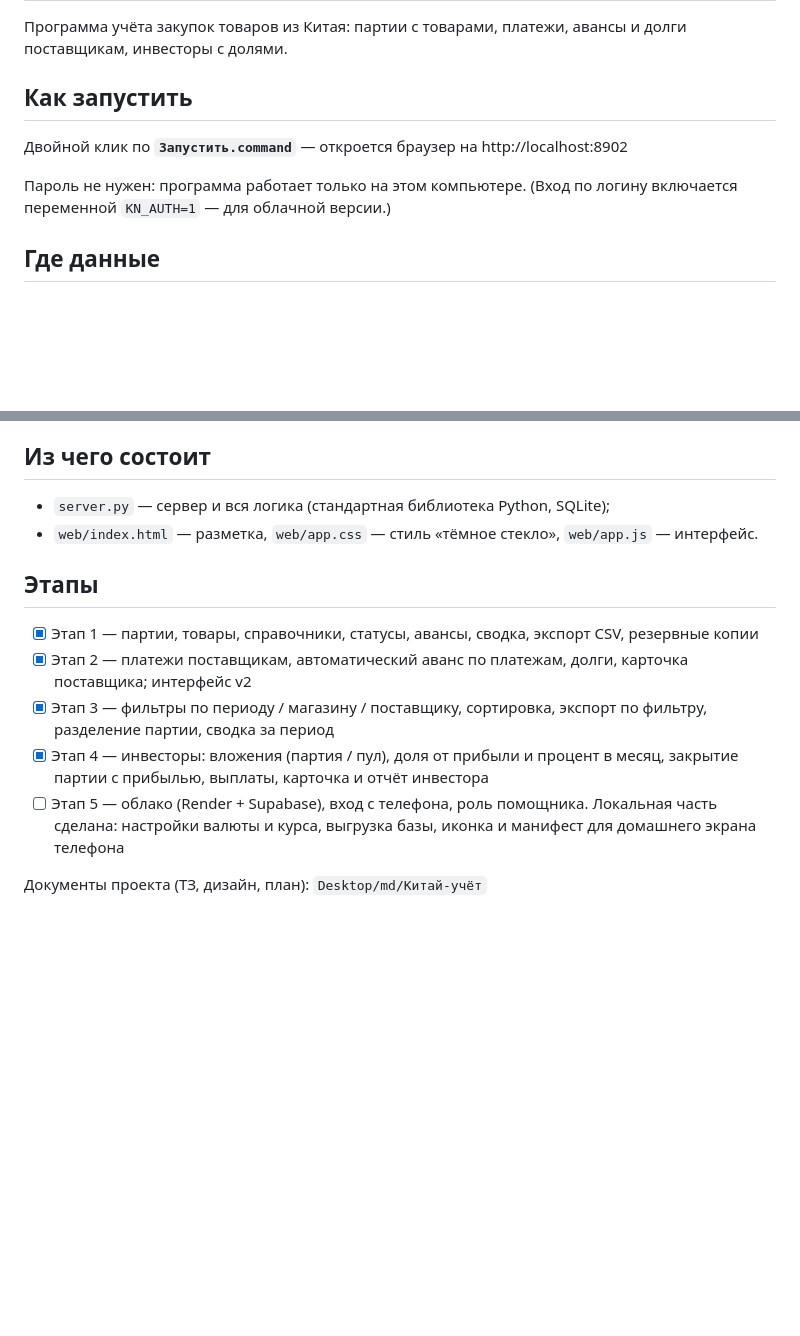
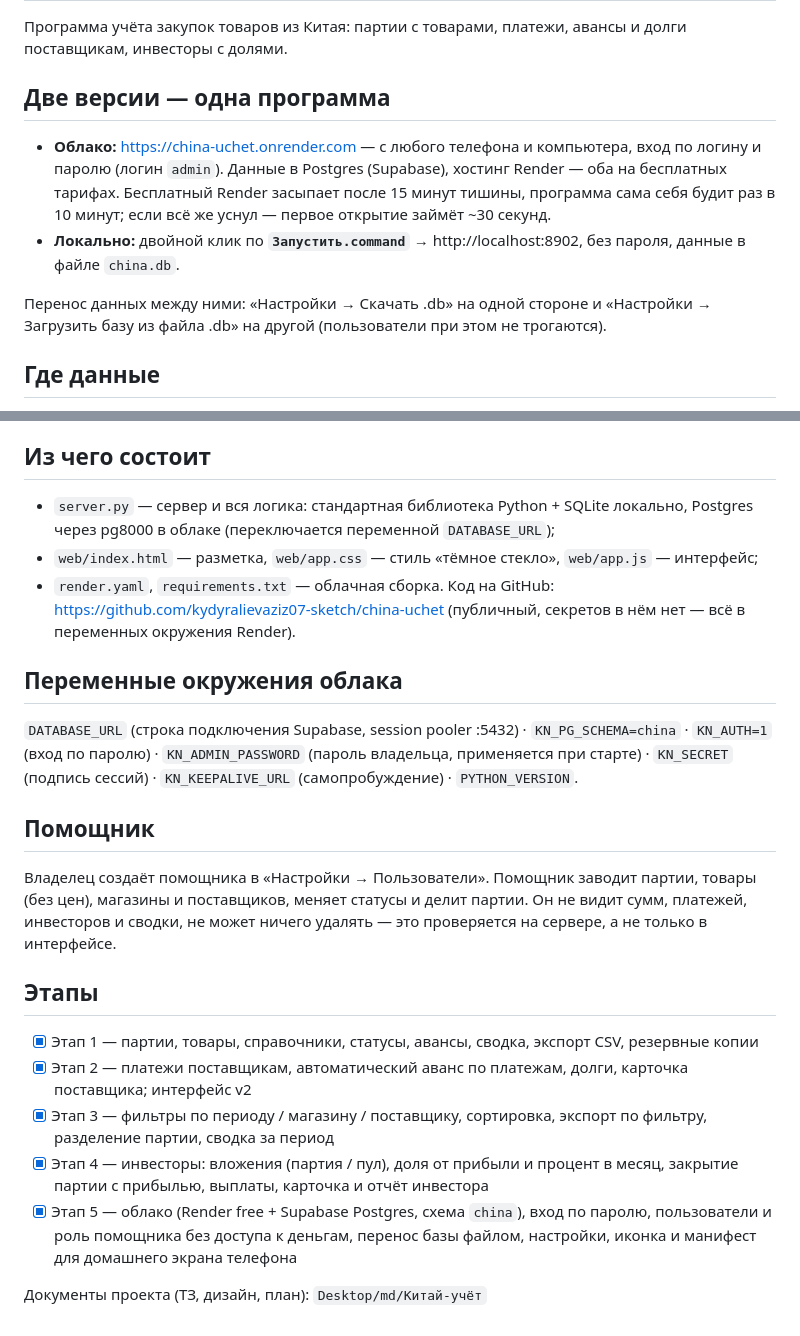
Before and after one commit to kydyralievaziz07-sketch/china-uchet, a Markdown page: README.md, 2 parts joined by grey strips. GitHub-like rendering; blank space fills up the shorter version.

Commit message:
README: облачная версия, переменные окружения, помощник
Co-Authored-By: Claude Fable 5.1 <noreply@anthropic.com>

```diff
--- a/README.md
+++ b/README.md
@@ -2,10 +2,11 @@
 
 Программа учёта закупок товаров из Китая: партии с товарами, платежи, авансы и долги поставщикам, инвесторы с долями.
 
-## Как запустить
-Двойной клик по **`Запустить.command`** — откроется браузер на http://localhost:8902
+## Две версии — одна программа
+- **Облако:** https://china-uchet.onrender.com — с любого телефона и компьютера, вход по логину и паролю (логин `admin`). Данные в Postgres (Supabase), хостинг Render — оба на бесплатных тарифах. Бесплатный Render засыпает после 15 минут тишины, программа сама себя будит раз в 10 минут; если всё же уснул — первое открытие займёт ~30 секунд.
+- **Локально:** двойной клик по **`Запустить.command`** → http://localhost:8902, без пароля, данные в файле `china.db`.
 
-Пароль не нужен: программа работает только на этом компьютере. (Вход по логину включается переменной `KN_AUTH=1` — для облачной версии.)
+Перенос данных между ними: «Настройки → Скачать .db» на одной стороне и «Настройки → Загрузить базу из файла .db» на другой (пользователи при этом не трогаются).
 
 ## Где данные
 - база — файл `china.db` в этой папке (можно копировать как обычный файл; «Настройки → Вся база одним файлом» скачивает его же);
@@ -30,14 +31,21 @@
 - К выплате = начислено − выплачено долей. Тело вложения возвращается отдельным типом выплаты.
 
 ## Из чего состоит
-- `server.py` — сервер и вся логика (стандартная библиотека Python, SQLite);
-- `web/index.html` — разметка, `web/app.css` — стиль «тёмное стекло», `web/app.js` — интерфейс.
+- `server.py` — сервер и вся логика: стандартная библиотека Python + SQLite локально, Postgres через pg8000 в облаке (переключается переменной `DATABASE_URL`);
+- `web/index.html` — разметка, `web/app.css` — стиль «тёмное стекло», `web/app.js` — интерфейс;
+- `render.yaml`, `requirements.txt` — облачная сборка. Код на GitHub: https://github.com/kydyralievaziz07-sketch/china-uchet (публичный, секретов в нём нет — всё в переменных окружения Render).
+
+## Переменные окружения облака
+`DATABASE_URL` (строка подключения Supabase, session pooler :5432) · `KN_PG_SCHEMA=china` · `KN_AUTH=1` (вход по паролю) · `KN_ADMIN_PASSWORD` (пароль владельца, применяется при старте) · `KN_SECRET` (подпись сессий) · `KN_KEEPALIVE_URL` (самопробуждение) · `PYTHON_VERSION`.
+
+## Помощник
+Владелец создаёт помощника в «Настройки → Пользователи». Помощник заводит партии, товары (без цен), магазины и поставщиков, меняет статусы и делит партии. Он не видит сумм, платежей, инвесторов и сводки, не может ничего удалять — это проверяется на сервере, а не только в интерфейсе.
 
 ## Этапы
 - [x] Этап 1 — партии, товары, справочники, статусы, авансы, сводка, экспорт CSV, резервные копии
 - [x] Этап 2 — платежи поставщикам, автоматический аванс по платежам, долги, карточка поставщика; интерфейс v2
 - [x] Этап 3 — фильтры по периоду / магазину / поставщику, сортировка, экспорт по фильтру, разделение партии, сводка за период
 - [x] Этап 4 — инвесторы: вложения (партия / пул), доля от прибыли и процент в месяц, закрытие партии с прибылью, выплаты, карточка и отчёт инвестора
-- [ ] Этап 5 — облако (Render + Supabase), вход с телефона, роль помощника. Локальная часть сделана: настройки валюты и курса, выгрузка базы, иконка и манифест для домашнего экрана телефона
+- [x] Этап 5 — облако (Render free + Supabase Postgres, схема `china`), вход по паролю, пользователи и роль помощника без доступа к деньгам, перенос базы файлом, настройки, иконка и манифест для домашнего экрана телефона
 
 Документы проекта (ТЗ, дизайн, план): `Desktop/md/Китай-учёт`
```
